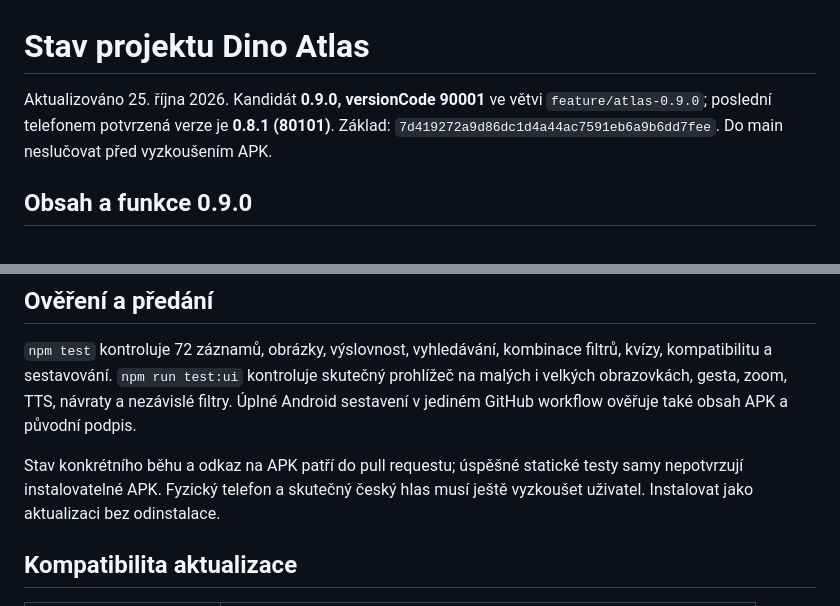
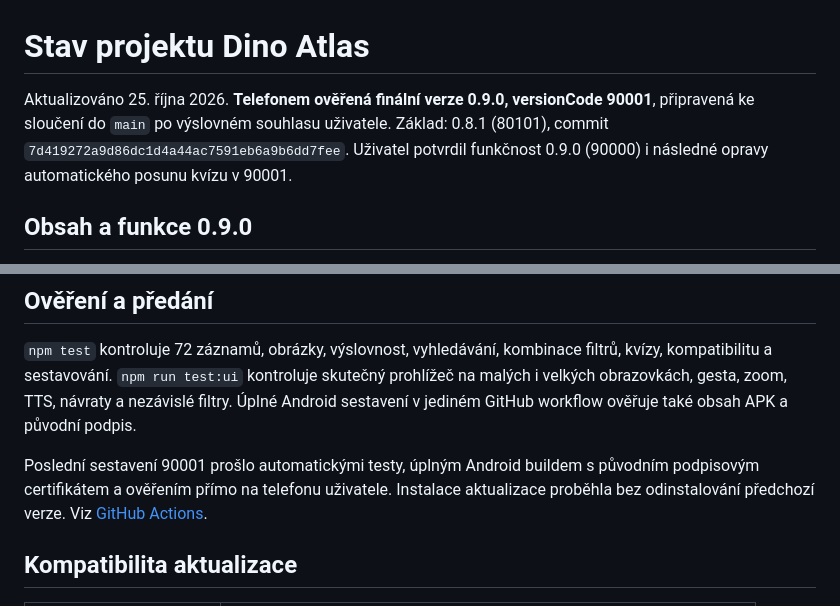
Before and after one commit to Hmyzak666/dino-atlas, a Markdown page: PROJECT_STATUS.md, 2 parts joined by grey strips. GitHub-like rendering.

Commit message:
Document phone-verified stable Dino Atlas 0.9.0 build 90001

```diff
--- a/PROJECT_STATUS.md
+++ b/PROJECT_STATUS.md
@@ -1,6 +1,6 @@
 # Stav projektu Dino Atlas
 
-Aktualizováno 25. října 2026. Kandidát **0.9.0, versionCode 90001** ve větvi `feature/atlas-0.9.0`; poslední telefonem potvrzená verze je **0.8.1 (80101)**. Základ: `7d419272a9d86dc1d4a44ac7591eb6a9b6dd7fee`. Do main neslučovat před vyzkoušením APK.
+Aktualizováno 25. října 2026. **Telefonem ověřená finální verze 0.9.0, versionCode 90001**, připravená ke sloučení do `main` po výslovném souhlasu uživatele. Základ: 0.8.1 (80101), commit `7d419272a9d86dc1d4a44ac7591eb6a9b6dd7fee`. Uživatel potvrdil funkčnost 0.9.0 (90000) i následné opravy automatického posunu kvízu v 90001.
 
 ## Obsah a funkce 0.9.0
 
@@ -16,7 +16,7 @@ Aktualizováno 25. října 2026. Kandidát **0.9.0, versionCode 90001** ve větv
 
 `npm test` kontroluje 72 záznamů, obrázky, výslovnost, vyhledávání, kombinace filtrů, kvízy, kompatibilitu a sestavování. `npm run test:ui` kontroluje skutečný prohlížeč na malých i velkých obrazovkách, gesta, zoom, TTS, návraty a nezávislé filtry. Úplné Android sestavení v jediném GitHub workflow ověřuje také obsah APK a původní podpis.
 
-Stav konkrétního běhu a odkaz na APK patří do pull requestu; úspěšné statické testy samy nepotvrzují instalovatelné APK. Fyzický telefon a skutečný český hlas musí ještě vyzkoušet uživatel. Instalovat jako aktualizaci bez odinstalace.
+Poslední sestavení 90001 prošlo automatickými testy, úplným Android buildem s původním podpisovým certifikátem a ověřením přímo na telefonu uživatele. Instalace aktualizace proběhla bez odinstalování předchozí verze. Viz [GitHub Actions](https://github.com/Hmyzak666/dino-atlas/actions/runs/40184888132).
 
 ## Kompatibilita aktualizace
 
```
